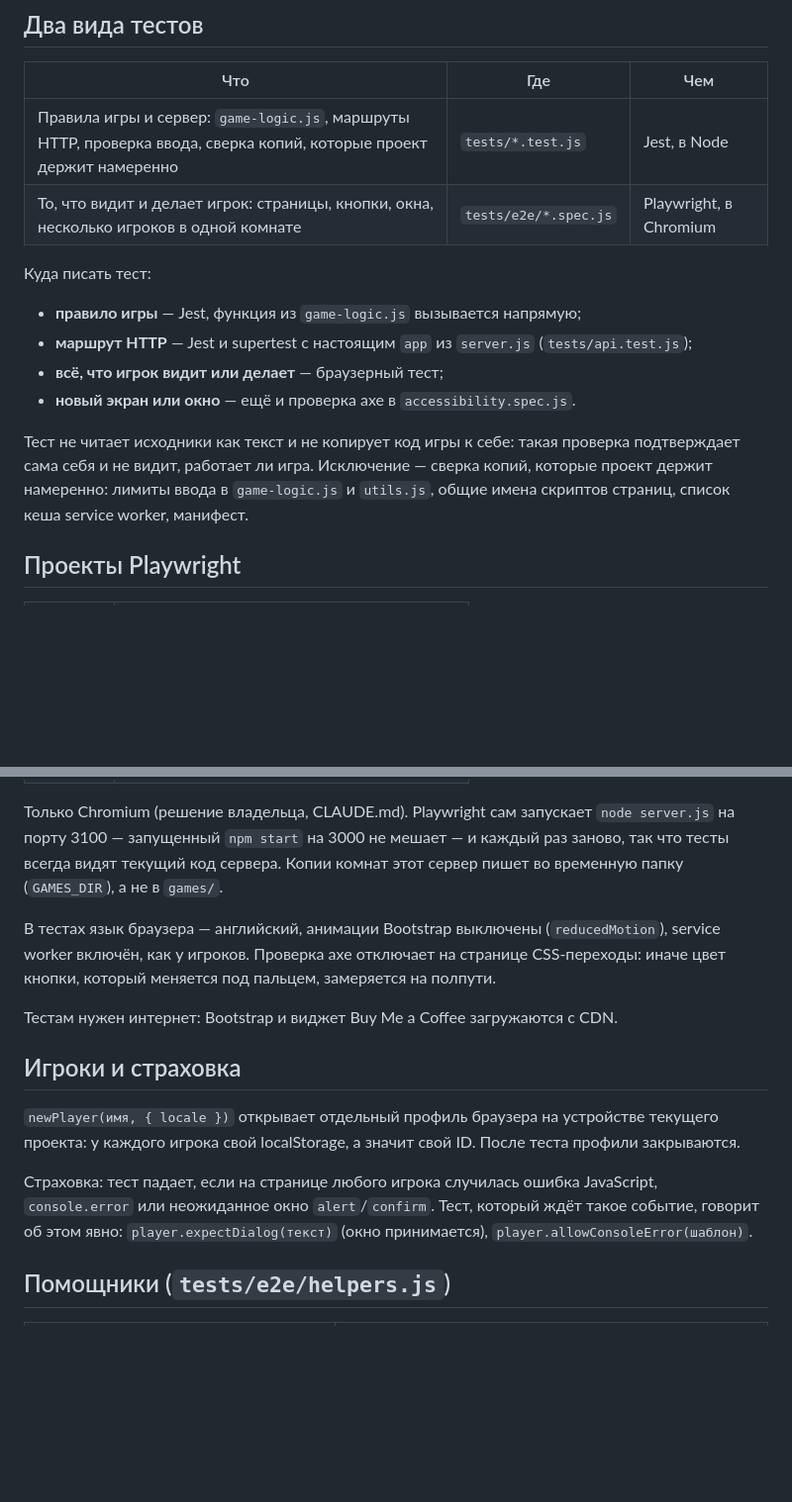
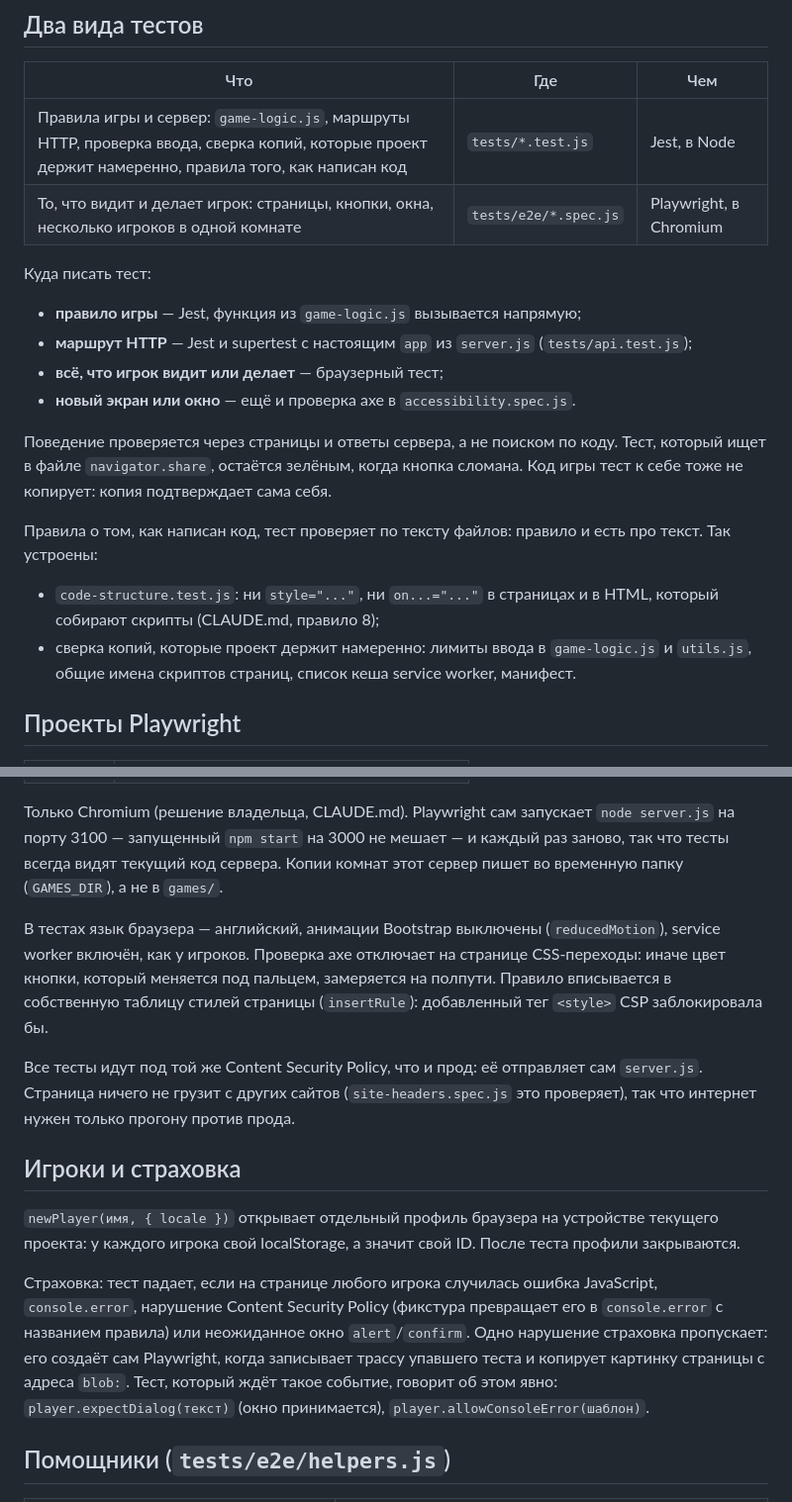
Before and after one commit to mikhail-e/whoami-game, a Markdown page: docs/testing.md, 2 parts joined by grey strips. Shown at 99% size. GitHub-like rendering; blank space fills up the shorter version.

```diff
--- a/docs/testing.md
+++ b/docs/testing.md
@@ -22,7 +22,7 @@ npm run test:e2e:prod                      # браузерные тесты п
 
 | Что | Где | Чем |
 |---|---|---|
-| Правила игры и сервер: `game-logic.js`, маршруты HTTP, проверка ввода, сверка копий, которые проект держит намеренно | `tests/*.test.js` | Jest, в Node |
+| Правила игры и сервер: `game-logic.js`, маршруты HTTP, проверка ввода, сверка копий, которые проект держит намеренно, правила того, как написан код | `tests/*.test.js` | Jest, в Node |
 | То, что видит и делает игрок: страницы, кнопки, окна, несколько игроков в одной комнате | `tests/e2e/*.spec.js` | Playwright, в Chromium |
 
 Куда писать тест:
@@ -31,7 +31,11 @@ npm run test:e2e:prod                      # браузерные тесты п
 - **всё, что игрок видит или делает** — браузерный тест;
 - **новый экран или окно** — ещё и проверка axe в `accessibility.spec.js`.
 
-Тест не читает исходники как текст и не копирует код игры к себе: такая проверка подтверждает сама себя и не видит, работает ли игра. Исключение — сверка копий, которые проект держит намеренно: лимиты ввода в `game-logic.js` и `utils.js`, общие имена скриптов страниц, список кеша service worker, манифест.
+Поведение проверяется через страницы и ответы сервера, а не поиском по коду. Тест, который ищет в файле `navigator.share`, остаётся зелёным, когда кнопка сломана. Код игры тест к себе тоже не копирует: копия подтверждает сама себя.
+
+Правила о том, как написан код, тест проверяет по тексту файлов: правило и есть про текст. Так устроены:
+- `code-structure.test.js`: ни `style="..."`, ни `on...="..."` в страницах и в HTML, который собирают скрипты (CLAUDE.md, правило 8);
+- сверка копий, которые проект держит намеренно: лимиты ввода в `game-logic.js` и `utils.js`, общие имена скриптов страниц, список кеша service worker, манифест.
 
 ## Проекты Playwright
 
@@ -42,15 +46,15 @@ npm run test:e2e:prod                      # браузерные тесты п
 
 Только Chromium (решение владельца, CLAUDE.md). Playwright сам запускает `node server.js` на порту 3100 — запущенный `npm start` на 3000 не мешает — и каждый раз заново, так что тесты всегда видят текущий код сервера. Копии комнат этот сервер пишет во временную папку (`GAMES_DIR`), а не в `games/`.
 
-В тестах язык браузера — английский, анимации Bootstrap выключены (`reducedMotion`), service worker включён, как у игроков. Проверка axe отключает на странице CSS-переходы: иначе цвет кнопки, который меняется под пальцем, замеряется на полпути.
+В тестах язык браузера — английский, анимации Bootstrap выключены (`reducedMotion`), service worker включён, как у игроков. Проверка axe отключает на странице CSS-переходы: иначе цвет кнопки, который меняется под пальцем, замеряется на полпути. Правило вписывается в собственную таблицу стилей страницы (`insertRule`): добавленный тег `<style>` CSP заблокировала бы.
 
-Тестам нужен интернет: Bootstrap и виджет Buy Me a Coffee загружаются с CDN.
+Все тесты идут под той же Content Security Policy, что и прод: её отправляет сам `server.js`. Страница ничего не грузит с других сайтов (`site-headers.spec.js` это проверяет), так что интернет нужен только прогону против прода.
 
 ## Игроки и страховка
 
 `newPlayer(имя, { locale })` открывает отдельный профиль браузера на устройстве текущего проекта: у каждого игрока свой localStorage, а значит свой ID. После теста профили закрываются.
 
-Страховка: тест падает, если на странице любого игрока случилась ошибка JavaScript, `console.error` или неожиданное окно `alert`/`confirm`. Тест, который ждёт такое событие, говорит об этом явно: `player.expectDialog(текст)` (окно принимается), `player.allowConsoleError(шаблон)`.
+Страховка: тест падает, если на странице любого игрока случилась ошибка JavaScript, `console.error`, нарушение Content Security Policy (фикстура превращает его в `console.error` с названием правила) или неожиданное окно `alert`/`confirm`. Одно нарушение страховка пропускает: его создаёт сам Playwright, когда записывает трассу упавшего теста и копирует картинку страницы с адреса `blob:`. Тест, который ждёт такое событие, говорит об этом явно: `player.expectDialog(текст)` (окно принимается), `player.allowConsoleError(шаблон)`.
 
 ## Помощники (`tests/e2e/helpers.js`)
 
```
Also changed, not shown: CLAUDE.md (+13 -6 lines).
